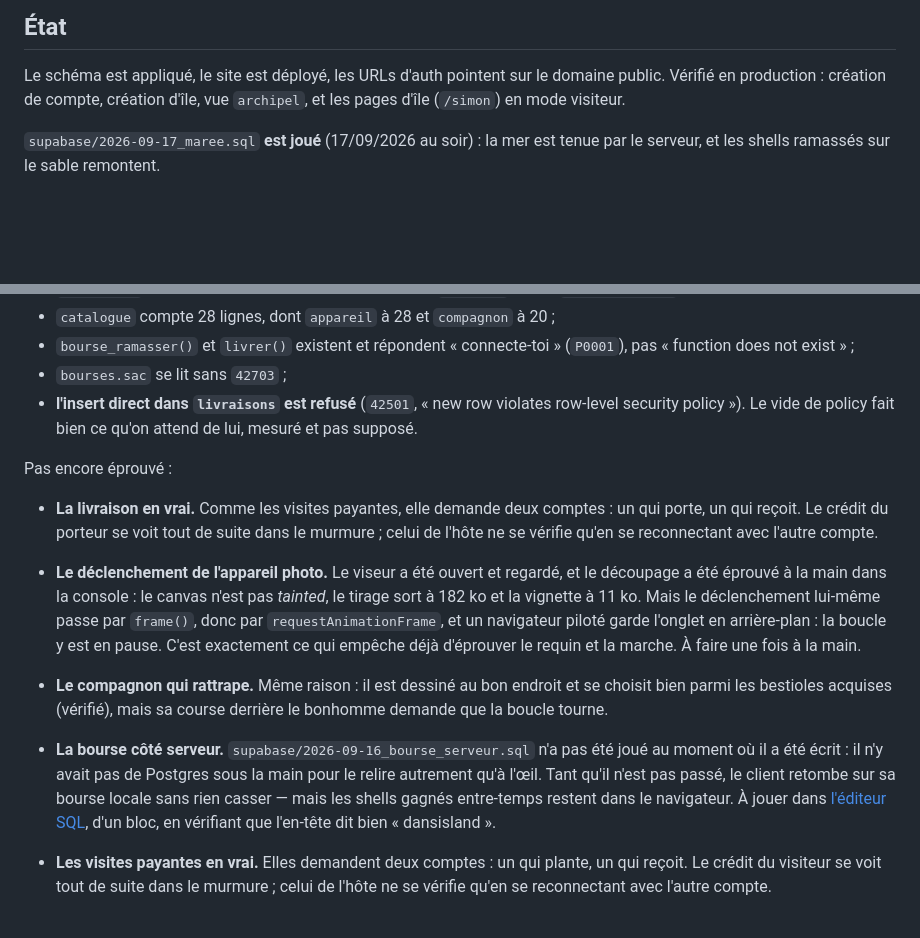
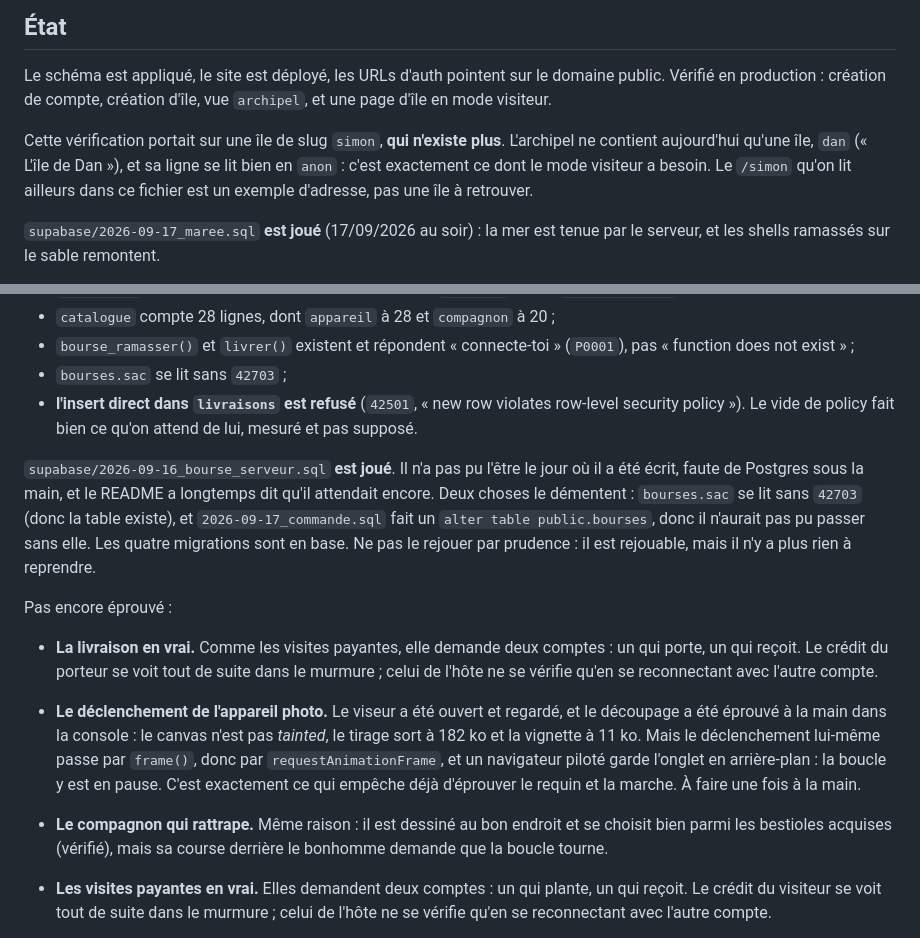
Before and after one commit to simon605genie/dansisland, a Markdown page: README.md, 2 parts joined by grey strips. Rendered like a GitHub page; blank space fills up the shorter version.

```diff
--- a/README.md
+++ b/README.md
@@ -47,7 +47,13 @@ version épinglée plus ancienne — les clés publishable ne sont pas gérées
 
 Le schéma est appliqué, le site est déployé, les URLs d'auth pointent sur le
 domaine public. Vérifié en production : création de compte, création d'île,
-vue `archipel`, et les pages d'île (`/simon`) en mode visiteur.
+vue `archipel`, et une page d'île en mode visiteur.
+
+Cette vérification portait sur une île de slug `simon`, **qui n'existe
+plus**. L'archipel ne contient aujourd'hui qu'une île, `dan`
+(« L'île de Dan »), et sa ligne se lit bien en `anon` : c'est exactement
+ce dont le mode visiteur a besoin. Le `/simon` qu'on lit ailleurs dans ce
+fichier est un exemple d'adresse, pas une île à retrouver.
 
 `supabase/2026-09-17_maree.sql` **est joué** (17/09/2026 au soir) : la mer
 est tenue par le serveur, et les shells ramassés sur le sable remontent.
@@ -68,6 +74,15 @@ contre le projet, sans compte, par les fonctions ouvertes à `anon` :
   « new row violates row-level security policy »). Le vide de policy fait
   bien ce qu'on attend de lui, mesuré et pas supposé.
 
+`supabase/2026-09-16_bourse_serveur.sql` **est joué**. Il n'a pas pu
+l'être le jour où il a été écrit, faute de Postgres sous la main, et le
+README a longtemps dit qu'il attendait encore. Deux choses le démentent :
+`bourses.sac` se lit sans `42703` (donc la table existe), et
+`2026-09-17_commande.sql` fait un `alter table public.bourses`, donc il
+n'aurait pas pu passer sans elle. Les quatre migrations sont en base. Ne
+pas le rejouer par prudence : il est rejouable, mais il n'y a plus rien à
+reprendre.
+
 Pas encore éprouvé :
 
 - **La livraison en vrai.** Comme les visites payantes, elle demande deux
@@ -84,13 +99,6 @@ Pas encore éprouvé :
 - **Le compagnon qui rattrape.** Même raison : il est dessiné au bon
   endroit et se choisit bien parmi les bestioles acquises (vérifié), mais
   sa course derrière le bonhomme demande que la boucle tourne.
-- **La bourse côté serveur.** `supabase/2026-09-16_bourse_serveur.sql` n'a
-  pas été joué au moment où il a été écrit : il n'y avait pas de Postgres
-  sous la main pour le relire autrement qu'à l'œil. Tant qu'il n'est pas
-  passé, le client retombe sur sa bourse locale sans rien casser — mais les
-  shells gagnés entre-temps restent dans le navigateur. À jouer dans
-  [l'éditeur SQL](https://supabase.com/dashboard/project/cgputbitzfgokpwbbind/sql/new),
-  d'un bloc, en vérifiant que l'en-tête dit bien « dansisland ».
 - **Les visites payantes en vrai.** Elles demandent deux comptes : un qui
   plante, un qui reçoit. Le crédit du visiteur se voit tout de suite dans
   le murmure ; celui de l'hôte ne se vérifie qu'en se reconnectant avec
```
Also changed, not shown: CLAUDE.md (+13 -6 lines).
